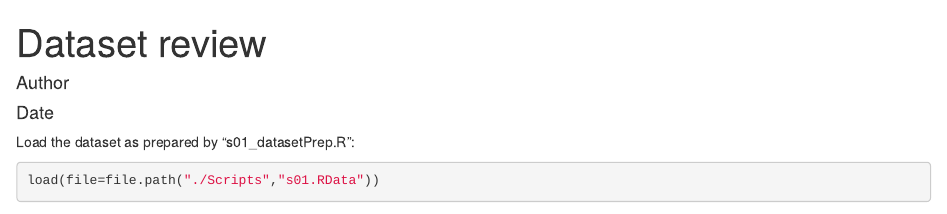
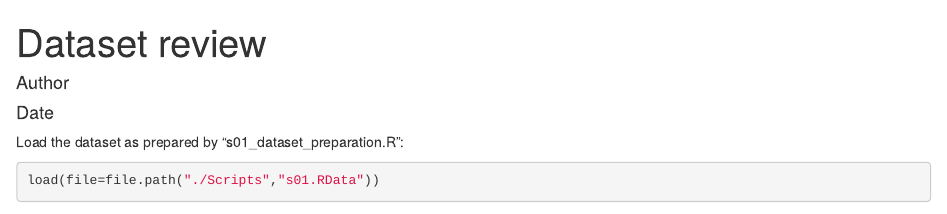
Before and after one commit to HelenaEdlund/pmworkbench, an R Markdown document (inst/poppk_workflow/s02_dataset_review.Rmd): the page in a window 1100 px wide, from its top. Rendered offline with R 4.5, knitr and Pandoc, with nearby package versions; some code elsewhere in the file could not run offline.

Commit message:
camel to snake

````diff
--- a/inst/poppk_workflow/s02_dataset_review.Rmd
+++ b/inst/poppk_workflow/s02_dataset_review.Rmd
@@ -19,7 +19,7 @@ knitr::opts_knit$set(root.dir=find_root(has_file("OpenProject.Rproj")))
 # Note: R markdown opens a new R session, your global environment is not available.
 ```
 
-Load the dataset as prepared by "s01_datasetPrep.R":
+Load the dataset as prepared by "s01_dataset_preparation.R":
 ```{r, echo=T, message=F}
 load(file=file.path("./Scripts","s01.RData"))
 # load packages
````
